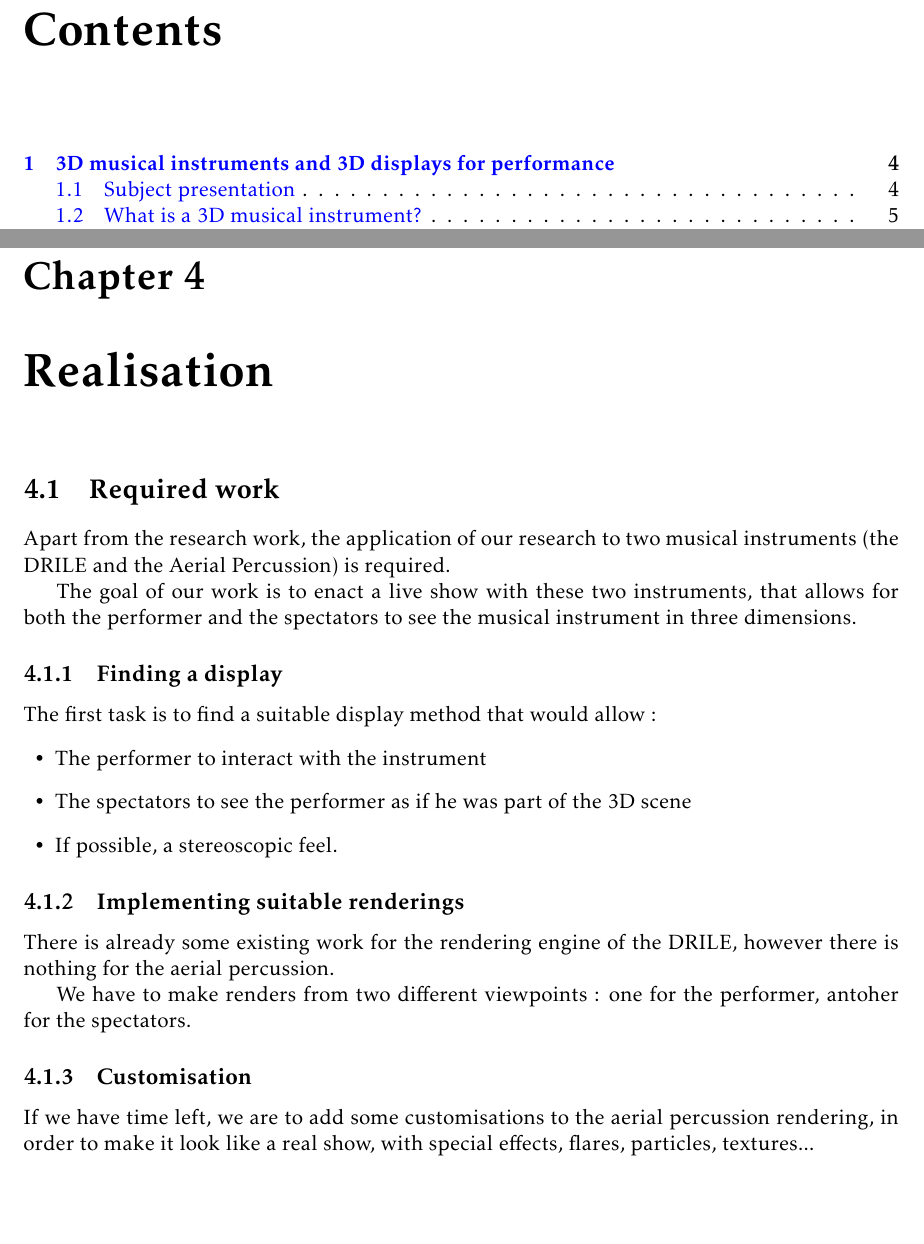
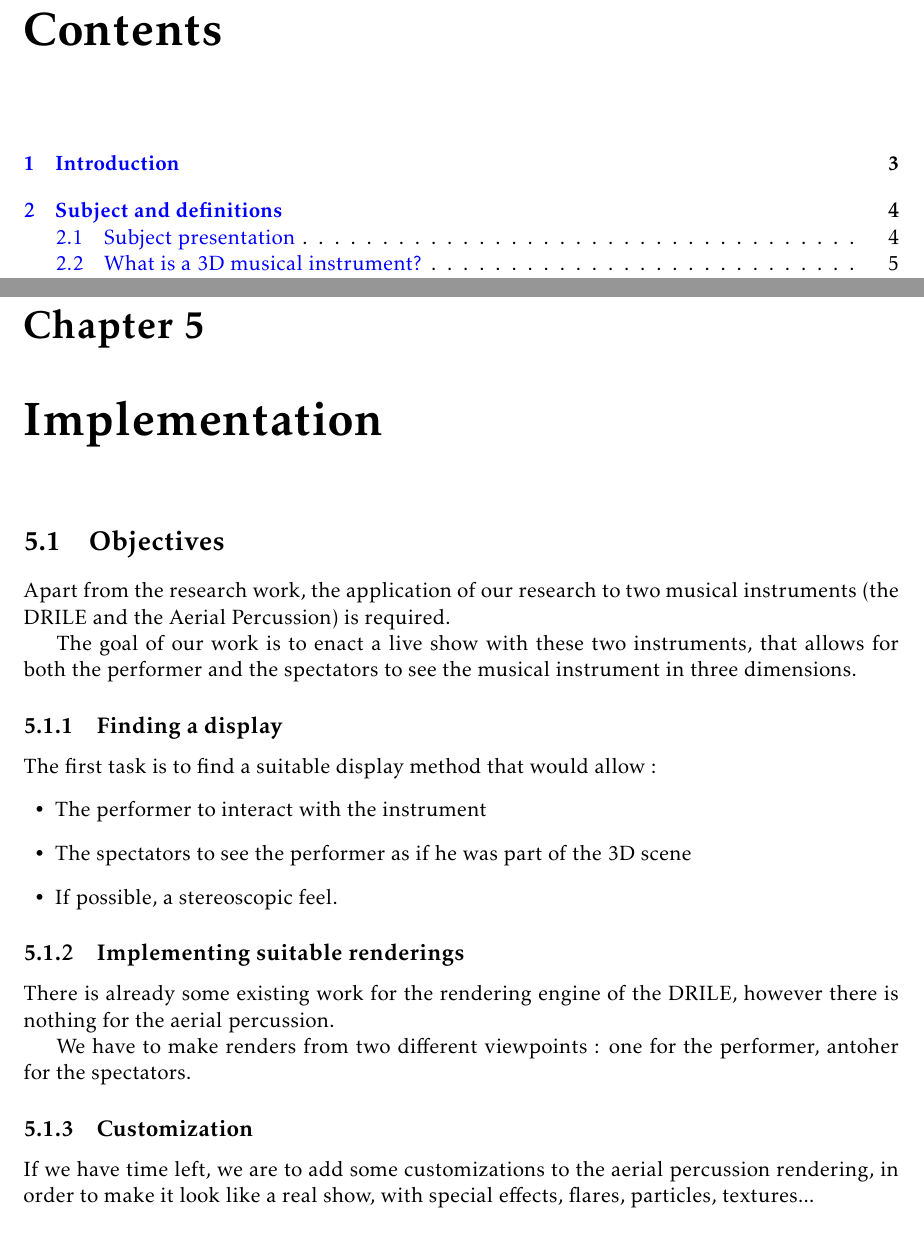
Before and after one commit to jcelerier/per-instrument-3D, a LaTeX thesis (rapport/rapport.tex, which reads rapport/demandeclient.tex, rapport/relationship.tex): two parts of pages 2 and 19 of 26, joined at a grey line, cut so that both start at the same text, the shorter picture padded with empty space. The pictures show the PDF file rapport/rapport.pdf that the author committed with the source.

Commit message:
petites corrections

```diff
--- a/rapport/demandeclient.tex
+++ b/rapport/demandeclient.tex
@@ -1,4 +1,4 @@
-\section{Required work}
+\section{Objectives}
 Apart from the research work, the application of our research to two musical instruments (the DRILE and the Aerial Percussion) is required.
 
 The goal of our work is to enact a live show with these two instruments, that allows for both the performer and the spectators to see the musical instrument in three dimensions.
@@ -16,5 +16,5 @@ There is already some existing work for the rendering engine of the DRILE, howev
 
 We have to make renders from two different viewpoints : one for the performer, antoher for the spectators.
 
-\subsection{Customisation}
-If we have time left, we are to add some customisations to the aerial percussion rendering, in order to make it look like a real show, with special effects, flares, particles, textures...
+\subsection{Customization}
+If we have time left, we are to add some customizations to the aerial percussion rendering, in order to make it look like a real show, with special effects, flares, particles, textures...
--- a/rapport/rapport.tex
+++ b/rapport/rapport.tex
@@ -96,7 +96,7 @@
 \input{musicalinstr}
 \input{drile}
 \input{percuaerienne}
-\chapter{Realisation}
+\chapter{Implementation}
 \input{demandeclient}
 \input{implementation}
 
--- a/rapport/relationship.tex
+++ b/rapport/relationship.tex
@@ -1,4 +1,4 @@
-\chapter{3D musical instruments and 3D displays for performance}
+\chapter{Subject and definitions}
 \section{Subject presentation}
 \paragraph{3D Musical instruments}
 At the \ac{SCRIME} and \ac{LABRI}, three-dimensional musical instruments have been implemented within the context of research in interactive virtual reality and music computing.
```
Also changed, not shown: rapport/classification.tex (+2 -1 lines), rapport/introduction.tex (+1 -1 lines), rapport/rapport.pdf.
